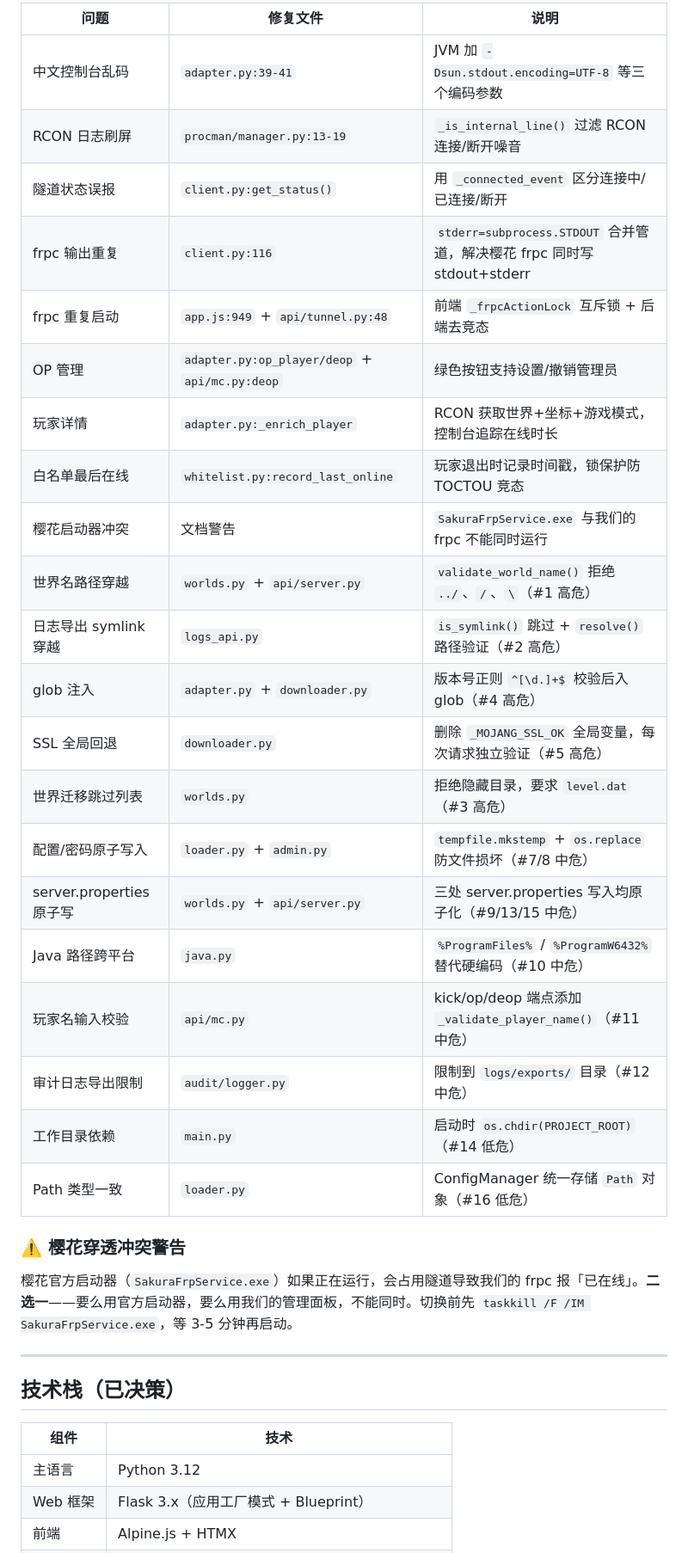
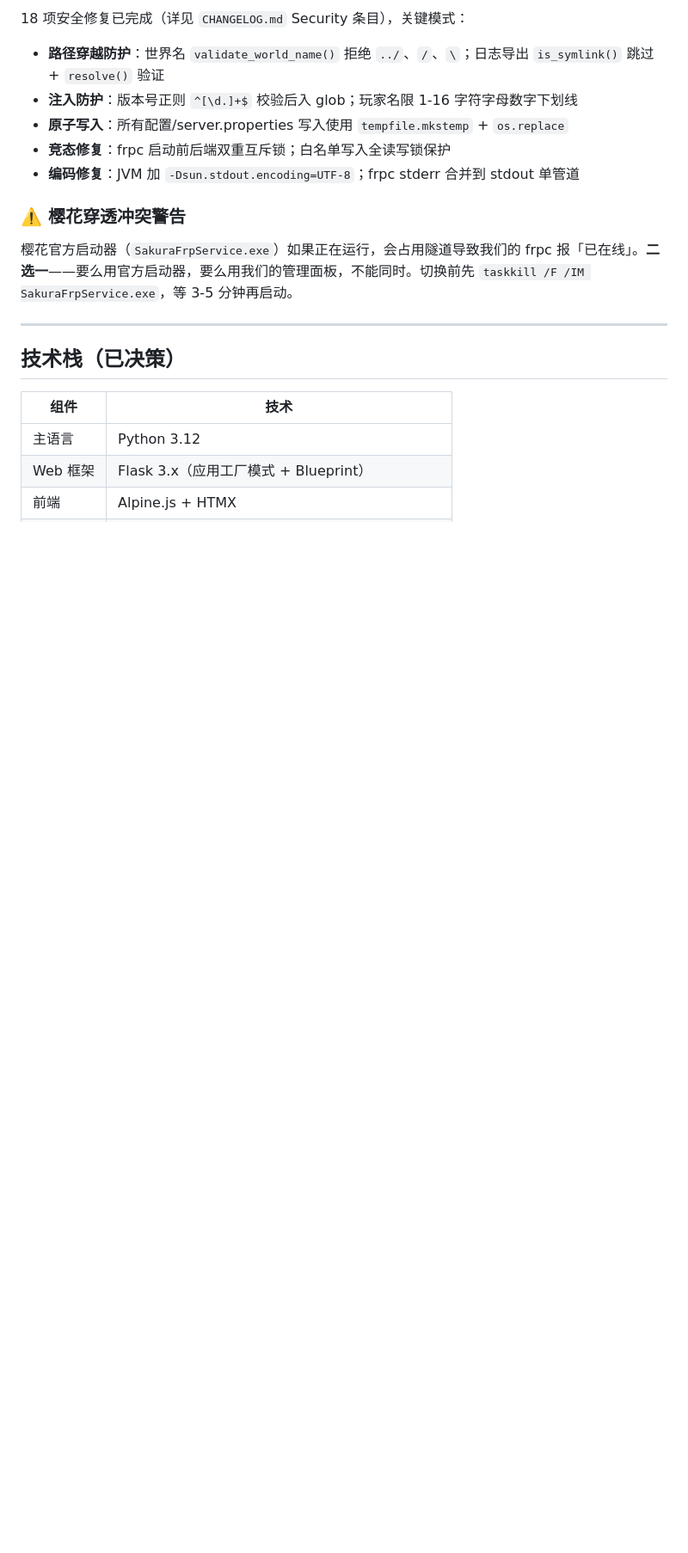
Before and after one commit to ye20070608/mc-tunnel, a Markdown page: CLAUDE.md, the part around one of its changes. Shown at 86% size. Rendered like a GitHub page; blank space fills up the shorter version.

Commit message:
docs: 更新 CLAUDE.md 匹配实际代码状态（多版本架构、安全摘要、运行时目录）

```diff
--- a/CLAUDE.md
+++ b/CLAUDE.md
@@ -52,27 +56,11 @@ This file provides guidance to Claude Code (claude.ai/code) when working with co
 
-| 问题 | 修复文件 | 说明 |
-|------|---------|------|
-| 中文控制台乱码 | `adapter.py:39-41` | JVM 加 `-Dsun.stdout.encoding=UTF-8` 等三个编码参数 |
-| RCON 日志刷屏 | `procman/manager.py:13-19` | `_is_internal_line()` 过滤 RCON 连接/断开噪音 |
-| 隧道状态误报 | `client.py:get_status()` | 用 `_connected_event` 区分连接中/已连接/断开 |
-| frpc 输出重复 | `client.py:116` | `stderr=subprocess.STDOUT` 合并管道，解决樱花 frpc 同时写 stdout+stderr |
-| frpc 重复启动 | `app.js:949` + `api/tunnel.py:48` | 前端 `_frpcActionLock` 互斥锁 + 后端去竞态 |
-| OP 管理 | `adapter.py:op_player/deop` + `api/mc.py:deop` | 绿色按钮支持设置/撤销管理员 |
-| 玩家详情 | `adapter.py:_enrich_player` | RCON 获取世界+坐标+游戏模式，控制台追踪在线时长 |
-| 白名单最后在线 | `whitelist.py:record_last_online` | 玩家退出时记录时间戳，锁保护防 TOCTOU 竞态 |
-| 樱花启动器冲突 | 文档警告 | `SakuraFrpService.exe` 与我们的 frpc 不能同时运行 |
-| 世界名路径穿越 | `worlds.py` + `api/server.py` | `validate_world_name()` 拒绝 `../`、`/`、`\`（#1 高危） |
-| 日志导出 symlink 穿越 | `logs_api.py` | `is_symlink()` 跳过 + `resolve()` 路径验证（#2 高危） |
-| glob 注入 | `adapter.py` + `downloader.py` | 版本号正则 `^[\d.]+$` 校验后入 glob（#4 高危） |
-| SSL 全局回退 | `downloader.py` | 删除 `_MOJANG_SSL_OK` 全局变量，每次请求独立验证（#5 高危） |
-| 世界迁移跳过列表 | `worlds.py` | 拒绝隐藏目录，要求 `level.dat`（#3 高危） |
-| 配置/密码原子写入 | `loader.py` + `admin.py` | `tempfile.mkstemp` + `os.replace` 防文件损坏（#7/8 中危） |
-| server.properties 原子写 | `worlds.py` + `api/server.py` | 三处 server.properties 写入均原子化（#9/13/15 中危） |
-| Java 路径跨平台 | `java.py` | `%ProgramFiles%` / `%ProgramW6432%` 替代硬编码（#10 中危） |
-| 玩家名输入校验 | `api/mc.py` | kick/op/deop 端点添加 `_validate_player_name()`（#11 中危） |
-| 审计日志导出限制 | `audit/logger.py` | 限制到 `logs/exports/` 目录（#12 中危） |
-| 工作目录依赖 | `main.py` | 启动时 `os.chdir(PROJECT_ROOT)`（#14 低危） |
-| Path 类型一致 | `loader.py` | ConfigManager 统一存储 `Path` 对象（#16 低危） |
+18 项安全修复已完成（详见 `CHANGELOG.md` Security 条目），关键模式：
+
+- **路径穿越防护**：世界名 `validate_world_name()` 拒绝 `../`、`/`、`\`；日志导出 `is_symlink()` 跳过 + `resolve()` 验证
+- **注入防护**：版本号正则 `^[\d.]+$` 校验后入 glob；玩家名限 1-16 字符字母数字下划线
+- **原子写入**：所有配置/server.properties 写入使用 `tempfile.mkstemp` + `os.replace`
+- **竞态修复**：frpc 启动前后端双重互斥锁；白名单写入全读写锁保护
+- **编码修复**：JVM 加 `-Dsun.stdout.encoding=UTF-8`；frpc stderr 合并到 stdout 单管道
 
 ### ⚠️ 樱花穿透冲突警告
 
```
Also changed, not shown: other parts of CLAUDE.md (+47 -9 lines).
